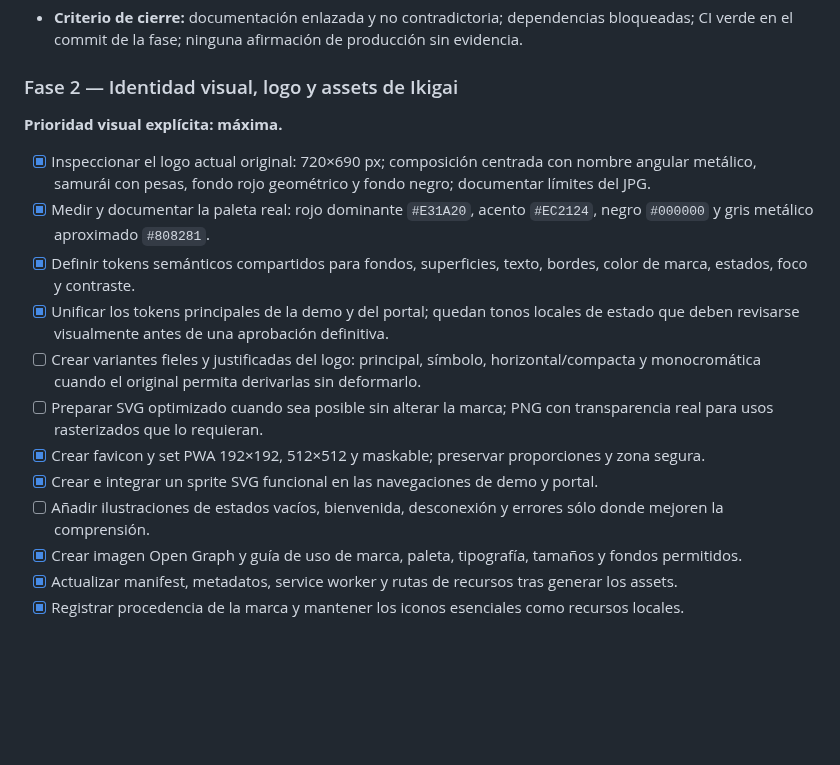
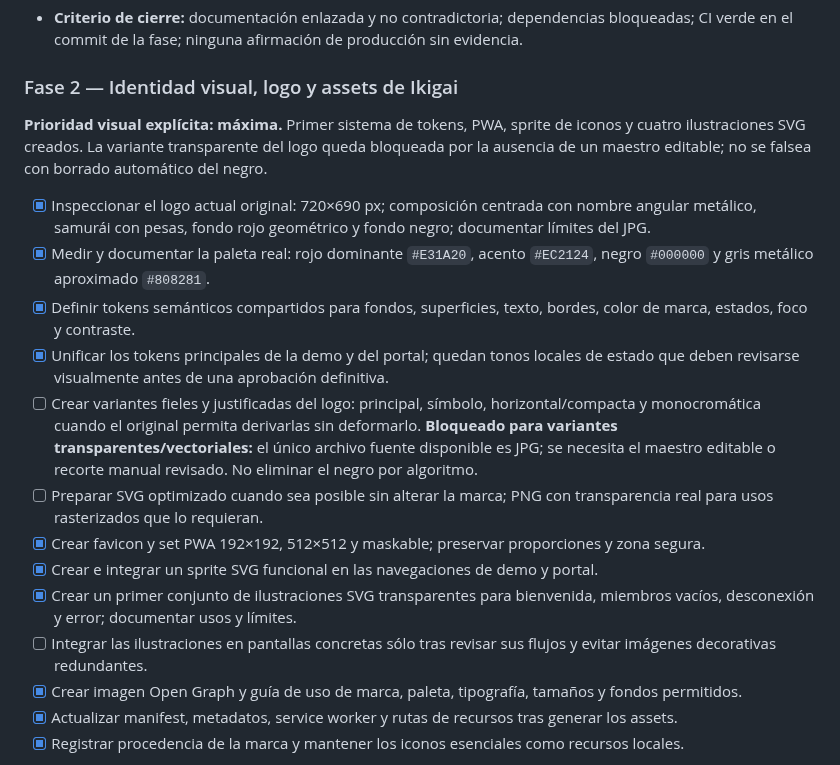
Before and after one commit to martinezmarcos93/app-ikigai, a Markdown page: docs/ROADMAP_IMPLEMENTATION.md, the part around the change. GitHub-like rendering; blank space fills up the shorter version.

Commit message:
docs: record illustration sweep and logo source blocker

```diff
--- a/docs/ROADMAP_IMPLEMENTATION.md
+++ b/docs/ROADMAP_IMPLEMENTATION.md
@@ -27,17 +27,18 @@
 - **Criterio de cierre:** documentación enlazada y no contradictoria; dependencias bloqueadas; CI verde en el commit de la fase; ninguna afirmación de producción sin evidencia.
 
 ### Fase 2 — Identidad visual, logo y assets de Ikigai
-**Prioridad visual explícita: máxima.**
+**Prioridad visual explícita: máxima.** Primer sistema de tokens, PWA, sprite de iconos y cuatro ilustraciones SVG creados. La variante transparente del logo queda bloqueada por la ausencia de un maestro editable; no se falsea con borrado automático del negro.
 
 - [x] Inspeccionar el logo actual original: 720×690 px; composición centrada con nombre angular metálico, samurái con pesas, fondo rojo geométrico y fondo negro; documentar límites del JPG.
 - [x] Medir y documentar la paleta real: rojo dominante `#E31A20`, acento `#EC2124`, negro `#000000` y gris metálico aproximado `#808281`.
 - [x] Definir tokens semánticos compartidos para fondos, superficies, texto, bordes, color de marca, estados, foco y contraste.
 - [x] Unificar los tokens principales de la demo y del portal; quedan tonos locales de estado que deben revisarse visualmente antes de una aprobación definitiva.
-- [ ] Crear variantes fieles y justificadas del logo: principal, símbolo, horizontal/compacta y monocromática cuando el original permita derivarlas sin deformarlo.
+- [ ] Crear variantes fieles y justificadas del logo: principal, símbolo, horizontal/compacta y monocromática cuando el original permita derivarlas sin deformarlo. **Bloqueado para variantes transparentes/vectoriales:** el único archivo fuente disponible es JPG; se necesita el maestro editable o recorte manual revisado. No eliminar el negro por algoritmo.
 - [ ] Preparar SVG optimizado cuando sea posible sin alterar la marca; PNG con transparencia real para usos rasterizados que lo requieran.
 - [x] Crear favicon y set PWA 192×192, 512×512 y maskable; preservar proporciones y zona segura.
 - [x] Crear e integrar un sprite SVG funcional en las navegaciones de demo y portal.
-- [ ] Añadir ilustraciones de estados vacíos, bienvenida, desconexión y errores sólo donde mejoren la comprensión.
+- [x] Crear un primer conjunto de ilustraciones SVG transparentes para bienvenida, miembros vacíos, desconexión y error; documentar usos y límites.
+- [ ] Integrar las ilustraciones en pantallas concretas sólo tras revisar sus flujos y evitar imágenes decorativas redundantes.
 - [x] Crear imagen Open Graph y guía de uso de marca, paleta, tipografía, tamaños y fondos permitidos.
 - [x] Actualizar manifest, metadatos, service worker y rutas de recursos tras generar los assets.
 - [x] Registrar procedencia de la marca y mantener los iconos esenciales como recursos locales.
```
